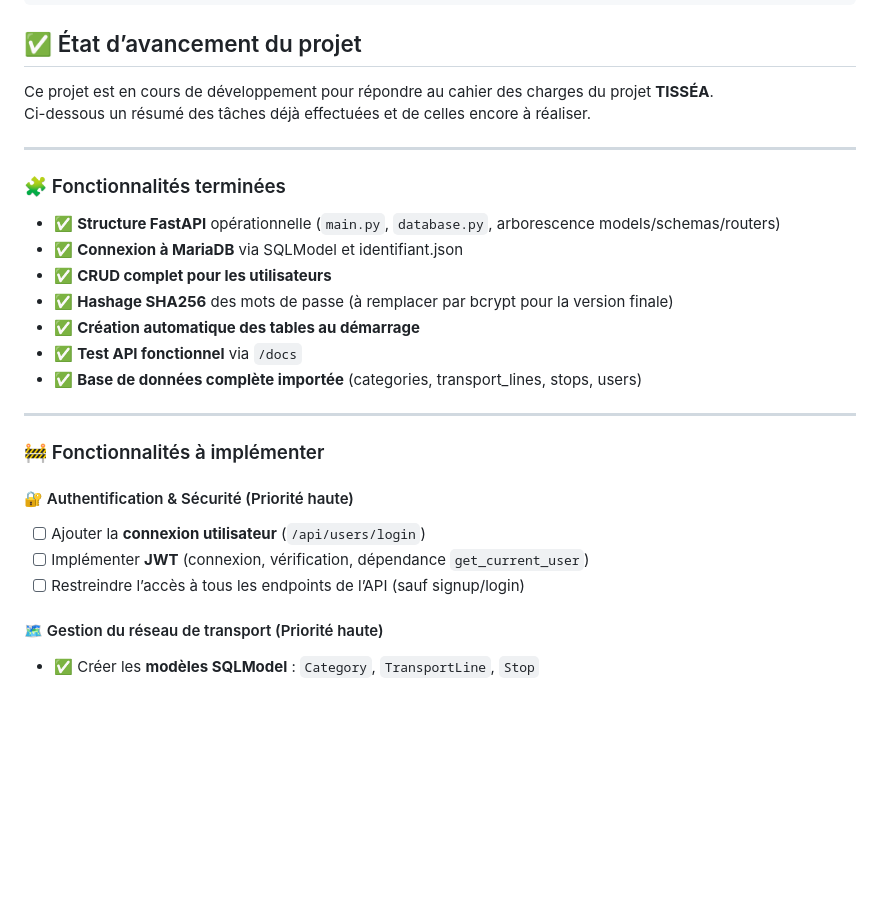
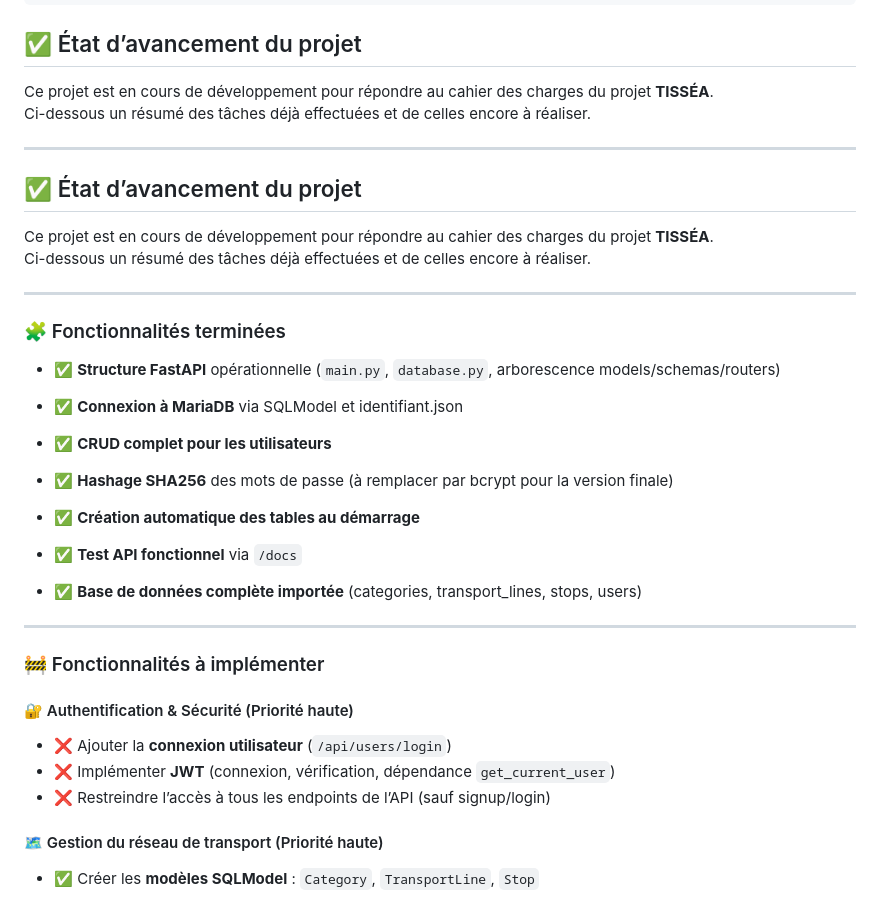
Before and after one commit to NEKOgrile/fastapi-tca-willem.cornil-, a Markdown page: README.md, the part around one of its changes. Rendered like a GitHub page; blank space fills up the shorter version.

```diff
--- a/README.md
+++ b/README.md
@@ -134,14 +134,27 @@ Ci-dessous un résumé des tâches déjà effectuées et de celles encore à ré
 
 ---
 
+## ✅ État d’avancement du projet
+
+Ce projet est en cours de développement pour répondre au cahier des charges du projet **TISSÉA**.
+Ci-dessous un résumé des tâches déjà effectuées et de celles encore à réaliser.
+
+---
+
 ### 🧩 Fonctionnalités terminées
 
 - ✅ **Structure FastAPI** opérationnelle (`main.py`, `database.py`, arborescence models/schemas/routers)
+
 - ✅ **Connexion à MariaDB** via SQLModel et identifiant.json
+
 - ✅ **CRUD complet pour les utilisateurs**
+
 - ✅ **Hashage SHA256** des mots de passe (à remplacer par bcrypt pour la version finale)
+
 - ✅ **Création automatique des tables au démarrage**
+
 - ✅ **Test API fonctionnel** via `/docs`
+
 - ✅ **Base de données complète importée** (categories, transport_lines, stops, users)
 
 ---
@@ -149,9 +162,10 @@ Ci-dessous un résumé des tâches déjà effectuées et de celles encore à ré
 ### 🚧 Fonctionnalités à implémenter
 
 #### 🔐 Authentification & Sécurité (Priorité haute)
-- [ ] Ajouter la **connexion utilisateur** (`/api/users/login`)
-- [ ] Implémenter **JWT** (connexion, vérification, dépendance `get_current_user`)
-- [ ] Restreindre l’accès à tous les endpoints de l’API (sauf signup/login)
+
+- ❌ Ajouter la **connexion utilisateur** (`/api/users/login`)
+- ❌ Implémenter **JWT** (connexion, vérification, dépendance `get_current_user`)
+- ❌ Restreindre l’accès à tous les endpoints de l’API (sauf signup/login)
 
 #### 🗺️ Gestion du réseau de transport (Priorité haute)
 
```
Also changed, not shown: other parts of README.md (+25 -11 lines).
